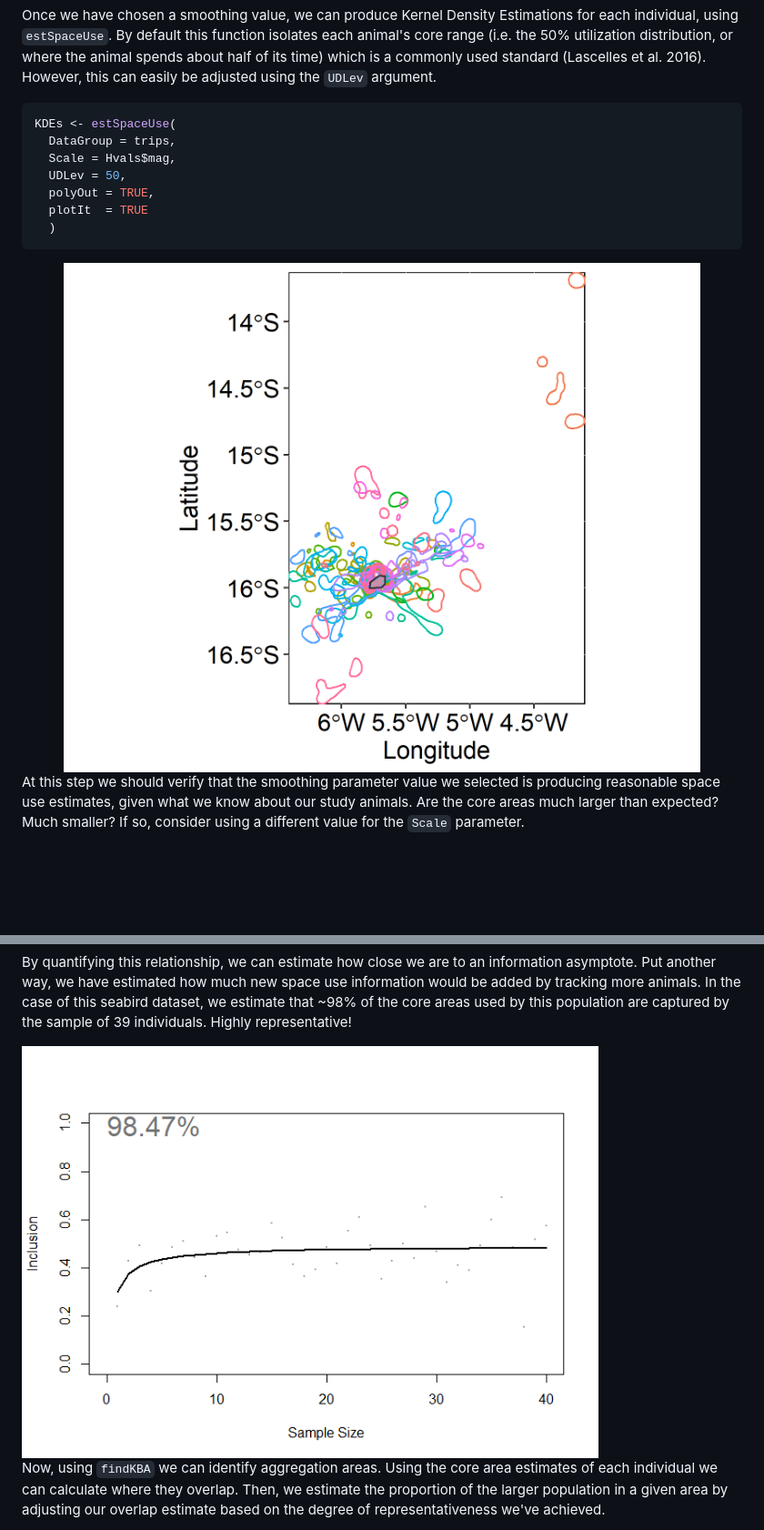
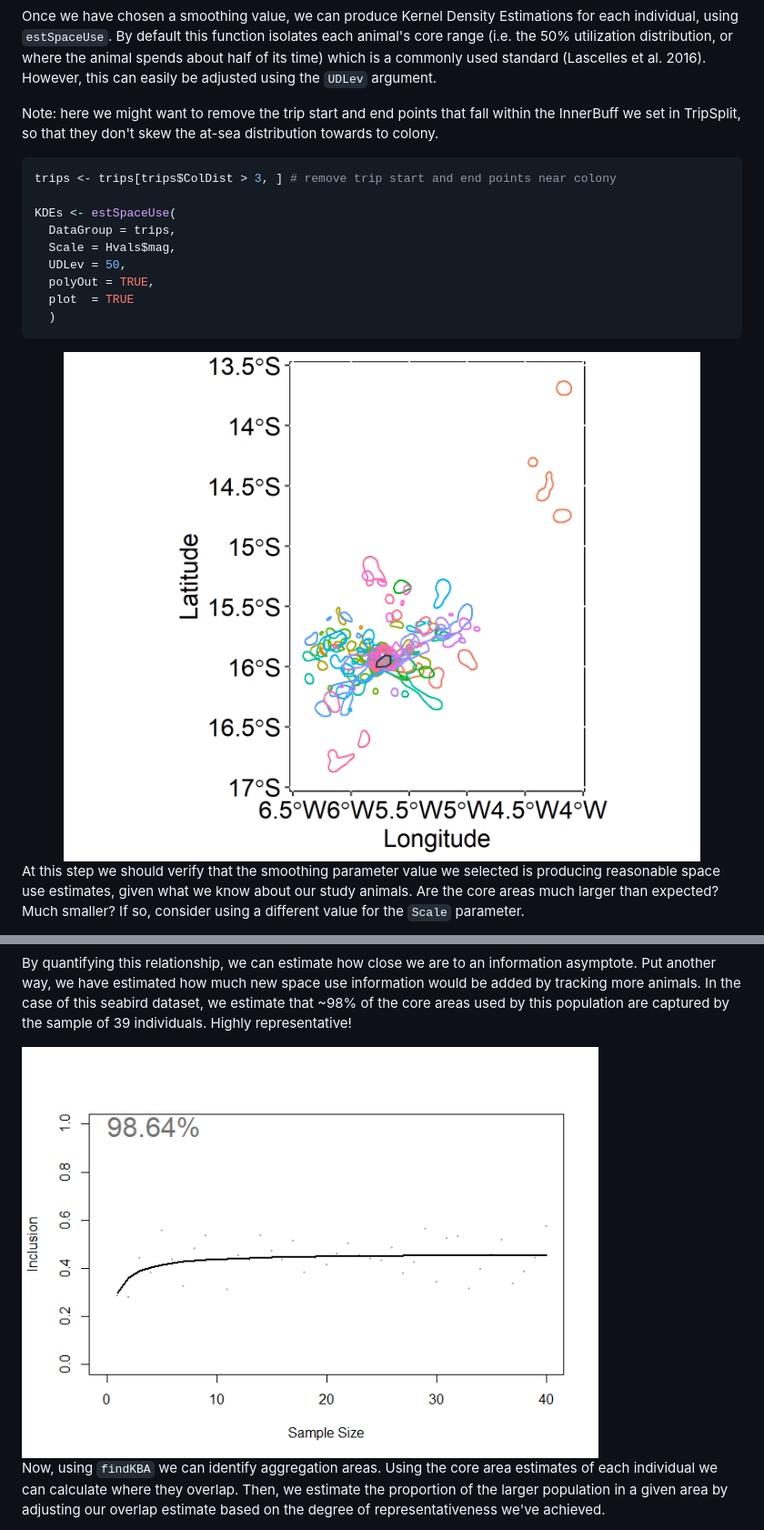
Before and after one commit to BirdLifeInternational/track2kba, a Markdown page: README.md, 2 parts joined by grey strips. Shown: that part at 91% size. GitHub-like rendering; pictures changed too: man/figures/README-estSpaceUse-1.png, man/figures/README-repAssess-1.png; blank space fills up the shorter version.

Commit message:
Update vignette, standard plot argument
All functions that plot use 'plot' argument
Fixed tidyr::nest syntax change
Updated vignette.
small fix

````diff
--- a/README.md
+++ b/README.md
@@ -123,13 +123,17 @@ Then, we must select a smoothing parameter value. To inform our decision, we oug
 
 Once we have chosen a smoothing value, we can produce Kernel Density Estimations for each individual, using `estSpaceUse`. By default this function isolates each animal's core range (i.e. the 50% utilization distribution, or where the animal spends about half of its time) which is a commonly used standard (Lascelles et al. 2016). However, this can easily be adjusted using the `UDLev` argument.
 
+Note: here we might want to remove the trip start and end points that fall within the InnerBuff we set in TripSplit, so that they don't skew the at-sea distribution towards to colony.
+
 ``` r
+trips <- trips[trips$ColDist > 3, ] # remove trip start and end points near colony
+
 KDEs <- estSpaceUse(
   DataGroup = trips,
   Scale = Hvals$mag,
   UDLev = 50,
   polyOut = TRUE,
-  plotIt  = TRUE
+  plot  = TRUE
   )
 ```
 
````
Also changed, not shown: other parts of README.md (+6 -6 lines), man/figures/README-unnamed-chunk-3-1.png, 13 other files.
